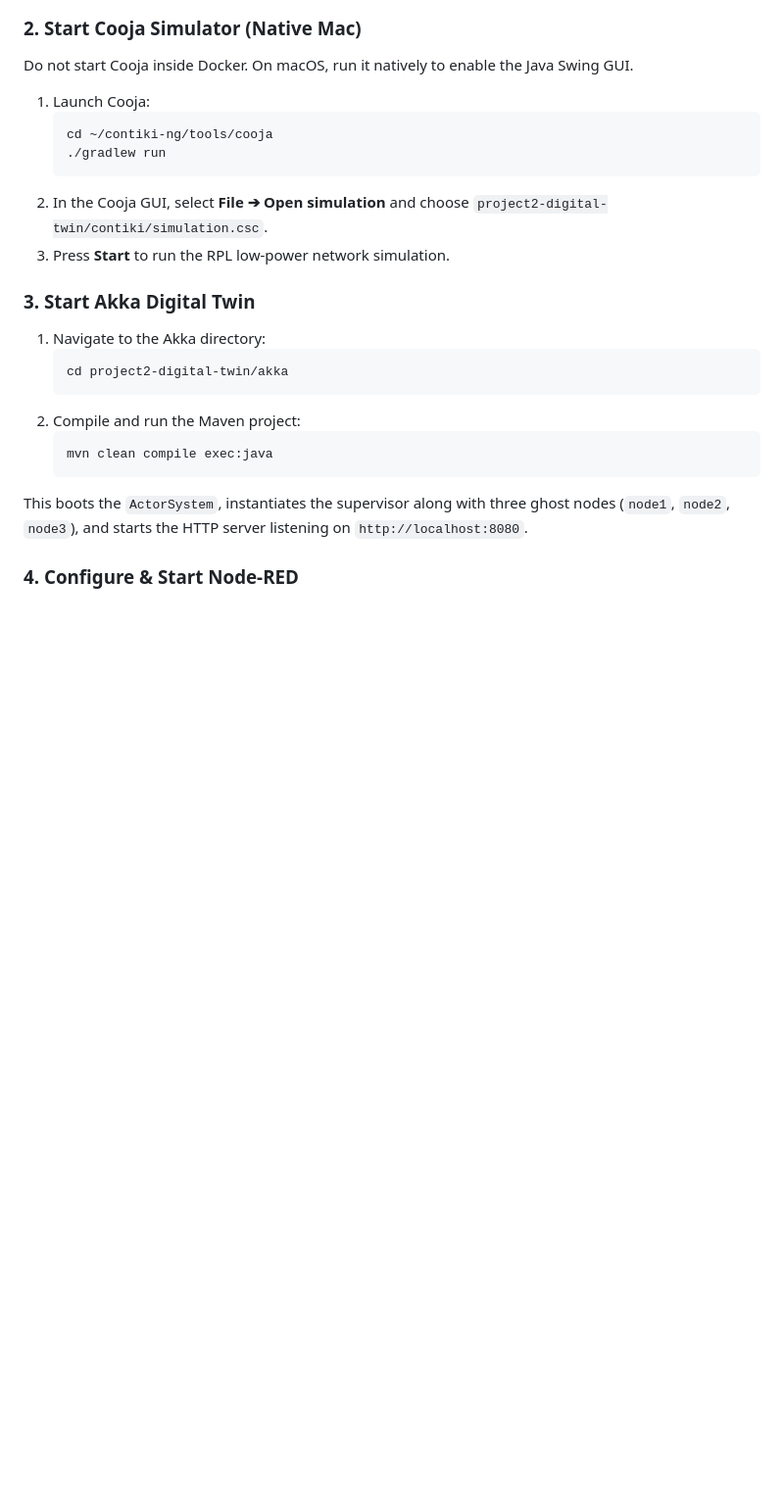
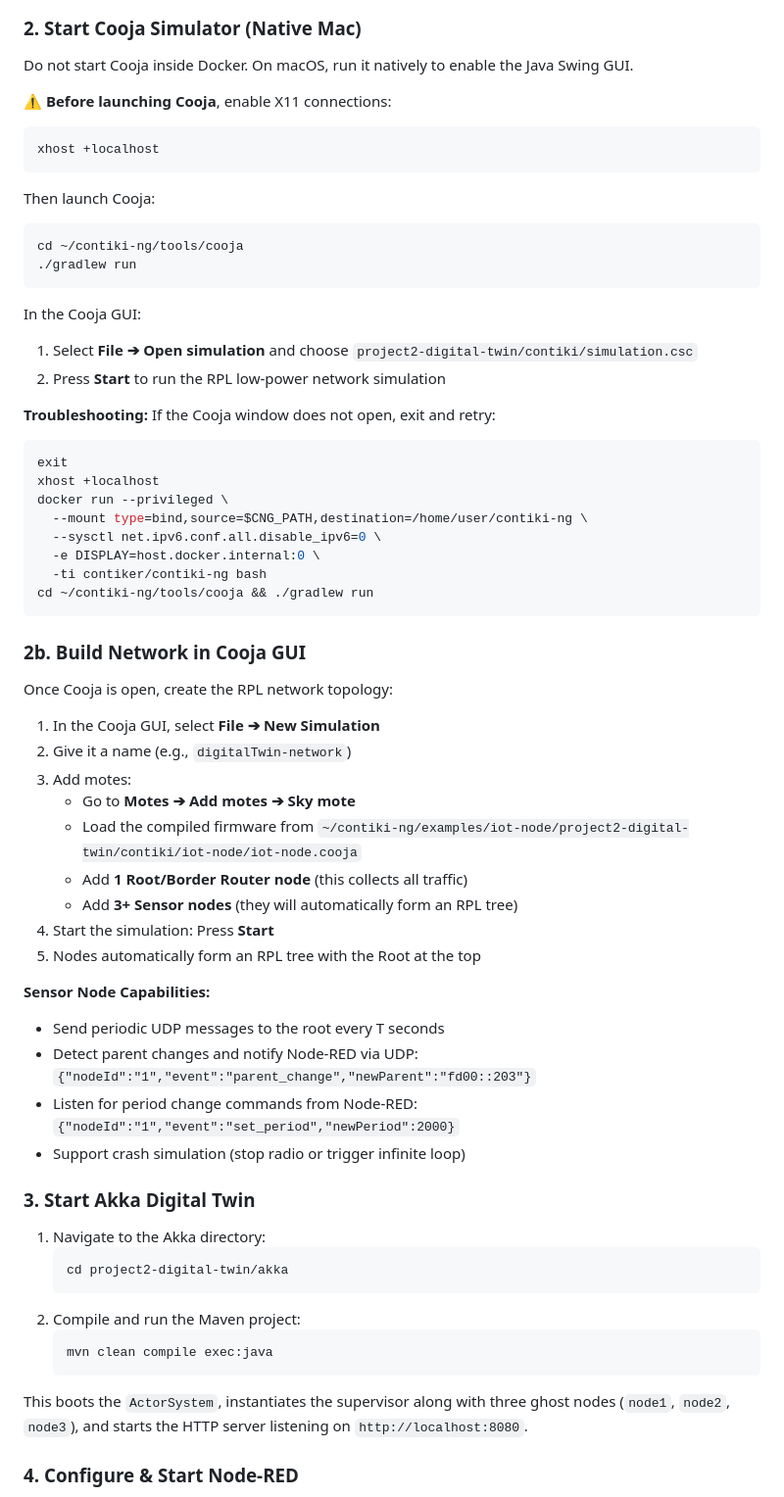
Before and after one commit to viveksharma12527/digitalTwin, a Markdown page: README.md, the part around one of its changes. Shown at 98% size. Drawn GitHub-style; blank space fills up the shorter version.

````diff
--- a/README.md
+++ b/README.md
@@ -90,13 +164,52 @@ Ensure your Docker Desktop is running and compiling is performed inside the offi
 
 ### 2. Start Cooja Simulator (Native Mac)
 Do not start Cooja inside Docker. On macOS, run it natively to enable the Java Swing GUI.
-1. Launch Cooja:
-   ```bash
-   cd ~/contiki-ng/tools/cooja
-   ./gradlew run
-   ```
-2. In the Cooja GUI, select **File ➔ Open simulation** and choose `project2-digital-twin/contiki/simulation.csc`.
-3. Press **Start** to run the RPL low-power network simulation.
+
+⚠️ **Before launching Cooja**, enable X11 connections:
+```bash
+xhost +localhost
+```
+
+Then launch Cooja:
+```bash
+cd ~/contiki-ng/tools/cooja
+./gradlew run
+```
+
+In the Cooja GUI:
+1. Select **File ➔ Open simulation** and choose `project2-digital-twin/contiki/simulation.csc`
+2. Press **Start** to run the RPL low-power network simulation
+
+**Troubleshooting:** If the Cooja window does not open, exit and retry:
+```bash
+exit
+xhost +localhost
+docker run --privileged \
+  --mount type=bind,source=$CNG_PATH,destination=/home/user/contiki-ng \
+  --sysctl net.ipv6.conf.all.disable_ipv6=0 \
+  -e DISPLAY=host.docker.internal:0 \
+  -ti contiker/contiki-ng bash
+cd ~/contiki-ng/tools/cooja && ./gradlew run
+```
+
+### 2b. Build Network in Cooja GUI
+Once Cooja is open, create the RPL network topology:
+
+1. In the Cooja GUI, select **File ➔ New Simulation**
+2. Give it a name (e.g., `digitalTwin-network`)
+3. Add motes:
+   - Go to **Motes ➔ Add motes ➔ Sky mote**
+   - Load the compiled firmware from `~/contiki-ng/examples/iot-node/project2-digital-twin/contiki/iot-node/iot-node.cooja`
+   - Add **1 Root/Border Router node** (this collects all traffic)
+   - Add **3+ Sensor nodes** (they will automatically form an RPL tree)
+4. Start the simulation: Press **Start**
+5. Nodes automatically form an RPL tree with the Root at the top
+
+**Sensor Node Capabilities:**
+- Send periodic UDP messages to the root every T seconds
+- Detect parent changes and notify Node-RED via UDP: `{"nodeId":"1","event":"parent_change","newParent":"fd00::203"}`
+- Listen for period change commands from Node-RED: `{"nodeId":"1","event":"set_period","newPeriod":2000}`
+- Support crash simulation (stop radio or trigger infinite loop)
 
 ### 3. Start Akka Digital Twin
 1. Navigate to the Akka directory:
````
Also changed, not shown: other parts of README.md (+75 -1 lines).
